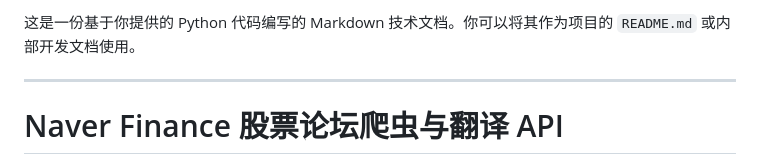
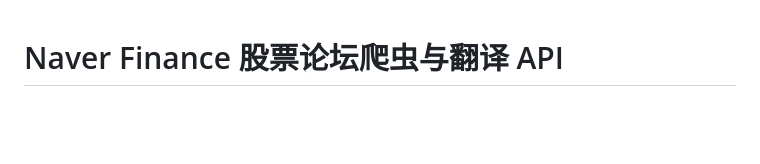
Before and after one commit to waterfall132/Korean_stock_comments_spider, a Markdown page: README.md, the part around the change. GitHub-like rendering; blank space fills up the shorter version.

```diff
--- a/README.md
+++ b/README.md
@@ -1,7 +1,3 @@
-这是一份基于你提供的 Python 代码编写的 Markdown 技术文档。你可以将其作为项目的 `README.md` 或内部开发文档使用。
-
----
-
 # Naver Finance 股票论坛爬虫与翻译 API
 
 这是一个基于 **FastAPI** 编写的高性能异步后端服务。其主要功能是抓取韩国 Naver Finance (네이버 금융) 股票讨论区的帖子列表及正文内容，支持通过外部 API 进行韩文到中文/英文的实时翻译，并将抓取的数据持久化到 SQLite 数据库中。
```
